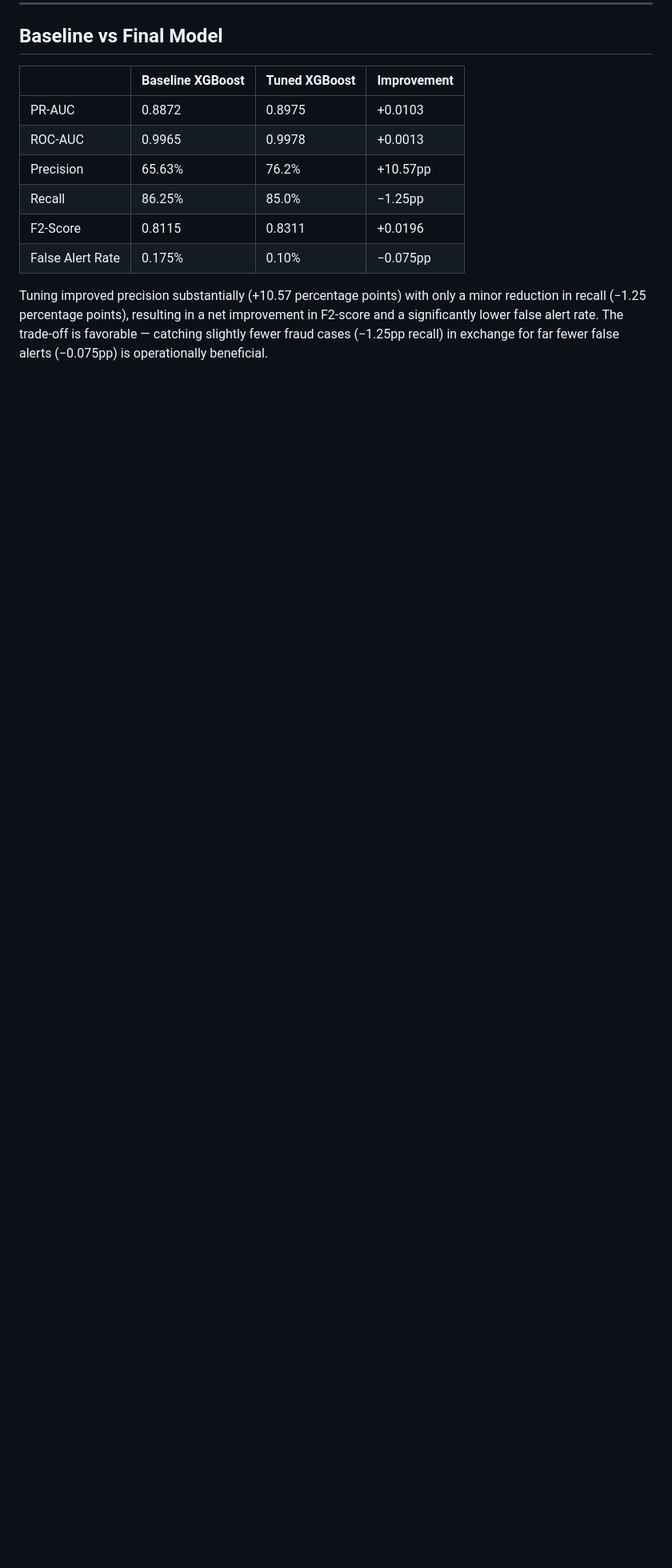
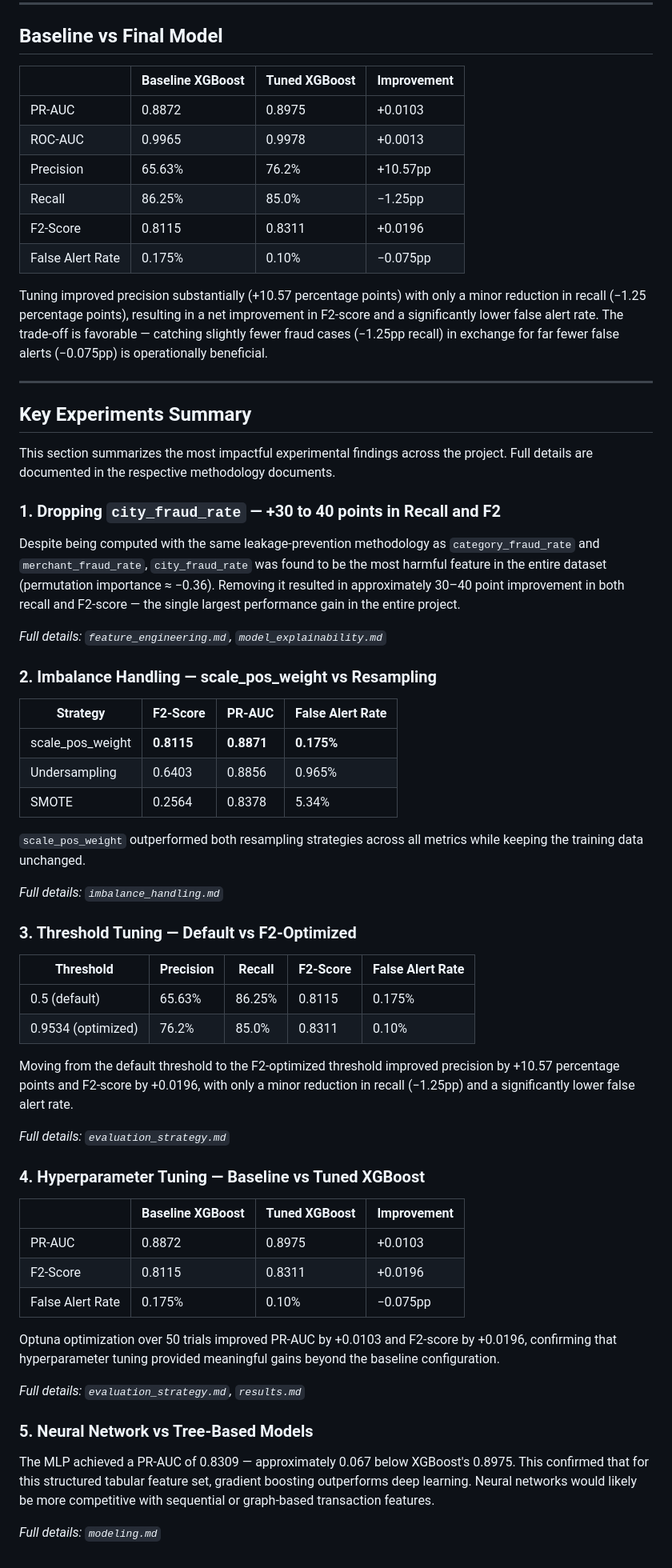
Before and after one commit to Dai-Nguyen1506/AI66A_group_1, a Markdown page: docs/07_results.md, the part around the change. Shown at 80% size. Rendered like a GitHub page; blank space fills up the shorter version.

Commit message:
update key findings

```diff
--- a/docs/07_results.md
+++ b/docs/07_results.md
@@ -127,3 +127,73 @@ a net improvement in F2-score and a significantly lower false alert rate.
 The trade-off is favorable — catching slightly fewer fraud cases (−1.25pp
 recall) in exchange for far fewer false alerts (−0.075pp) is operationally
 beneficial.
+
+---
+
+## Key Experiments Summary
+
+This section summarizes the most impactful experimental findings across
+the project. Full details are documented in the respective methodology
+documents.
+
+### 1. Dropping `city_fraud_rate` — +30 to 40 points in Recall and F2
+
+Despite being computed with the same leakage-prevention methodology as
+`category_fraud_rate` and `merchant_fraud_rate`, `city_fraud_rate` was
+found to be the most harmful feature in the entire dataset (permutation
+importance ≈ −0.36). Removing it resulted in approximately 30–40 point
+improvement in both recall and F2-score — the single largest performance
+gain in the entire project.
+
+*Full details: `feature_engineering.md`, `model_explainability.md`*
+
+### 2. Imbalance Handling — scale_pos_weight vs Resampling
+
+| Strategy | F2-Score | PR-AUC | False Alert Rate |
+|----------|----------|--------|-----------------|
+| scale_pos_weight | **0.8115** | **0.8871** | **0.175%** |
+| Undersampling | 0.6403 | 0.8856 | 0.965% |
+| SMOTE | 0.2564 | 0.8378 | 5.34% |
+
+`scale_pos_weight` outperformed both resampling strategies across all
+metrics while keeping the training data unchanged.
+
+*Full details: `imbalance_handling.md`*
+
+### 3. Threshold Tuning — Default vs F2-Optimized
+
+| Threshold | Precision | Recall | F2-Score | False Alert Rate |
+|-----------|-----------|--------|----------|-----------------|
+| 0.5 (default) | 65.63% | 86.25% | 0.8115 | 0.175% |
+| 0.9534 (optimized) | 76.2% | 85.0% | 0.8311 | 0.10% |
+
+Moving from the default threshold to the F2-optimized threshold improved
+precision by +10.57 percentage points and F2-score by +0.0196, with only
+a minor reduction in recall (−1.25pp) and a significantly lower false
+alert rate.
+
+*Full details: `evaluation_strategy.md`*
+
+### 4. Hyperparameter Tuning — Baseline vs Tuned XGBoost
+
+| | Baseline XGBoost | Tuned XGBoost | Improvement |
+|---|---|---|---|
+| PR-AUC | 0.8872 | 0.8975 | +0.0103 |
+| F2-Score | 0.8115 | 0.8311 | +0.0196 |
+| False Alert Rate | 0.175% | 0.10% | −0.075pp |
+
+Optuna optimization over 50 trials improved PR-AUC by +0.0103 and
+F2-score by +0.0196, confirming that hyperparameter tuning provided
+meaningful gains beyond the baseline configuration.
+
+*Full details: `evaluation_strategy.md`, `results.md`*
+
+### 5. Neural Network vs Tree-Based Models
+
+The MLP achieved a PR-AUC of 0.8309 — approximately 0.067 below
+XGBoost's 0.8975. This confirmed that for this structured tabular
+feature set, gradient boosting outperforms deep learning. Neural
+networks would likely be more competitive with sequential or graph-based
+transaction features.
+
+*Full details: `modeling.md`*
```
